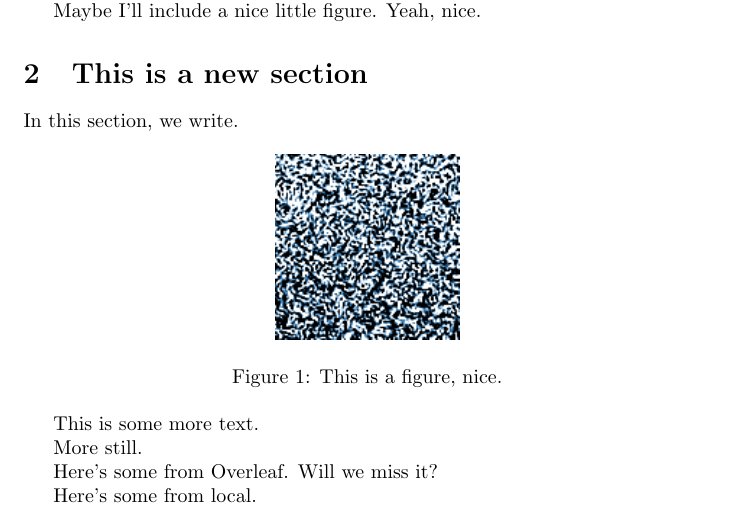
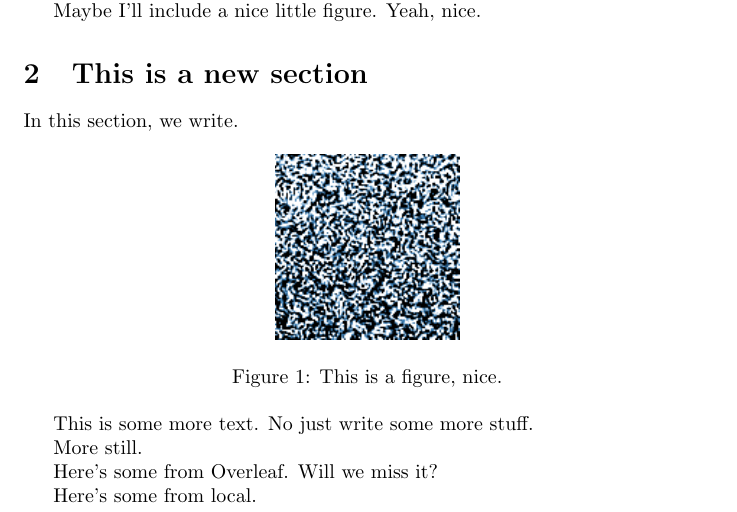
Before and after one commit to petebachant/test-1, a LaTeX document (paper2/main.tex): part of the page, cut so that both start at the same text. Compiled offline with pdfLaTeX.

Commit message:
Add sentence

```diff
--- a/paper2/main.tex
+++ b/paper2/main.tex
@@ -33,7 +33,7 @@ In this section, we write.
     \caption{This is a figure, nice.}
 \end{figure}
 
-This is some more text.
+This is some more text. No just write some more stuff.
 
 More still.
 
```
